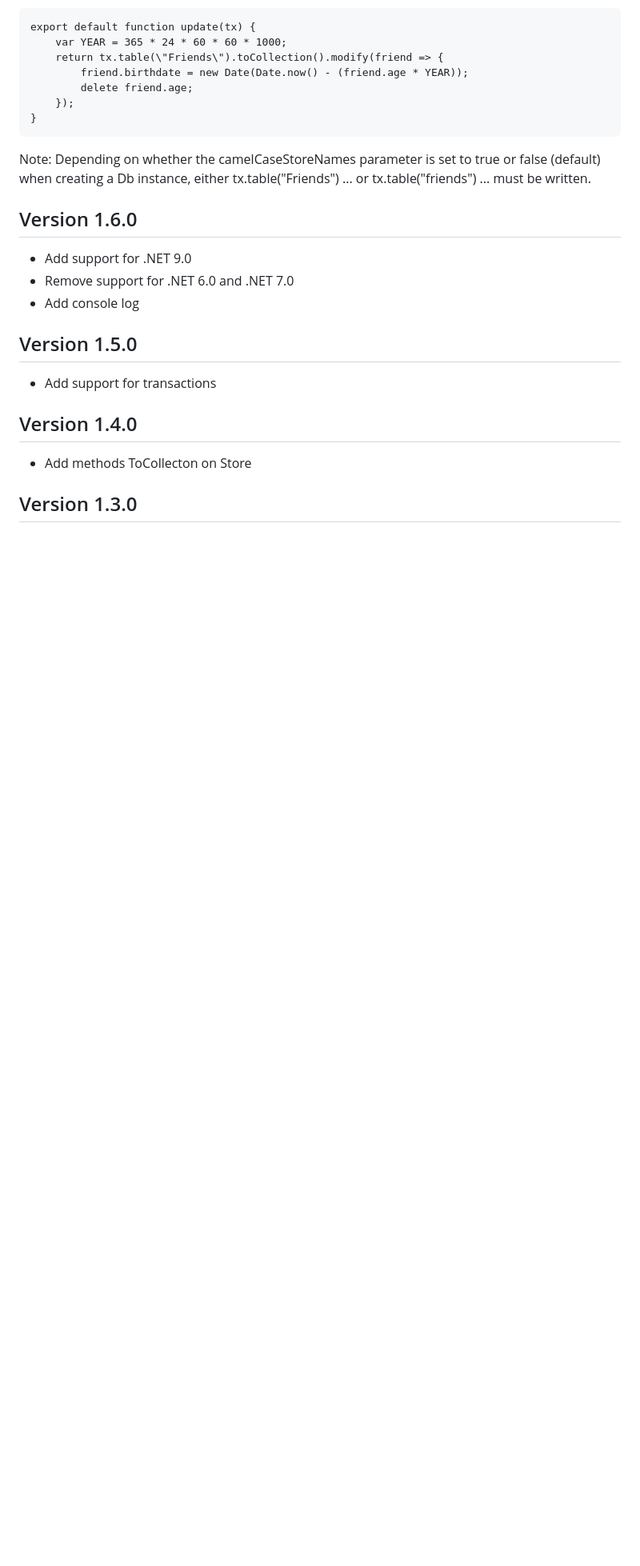
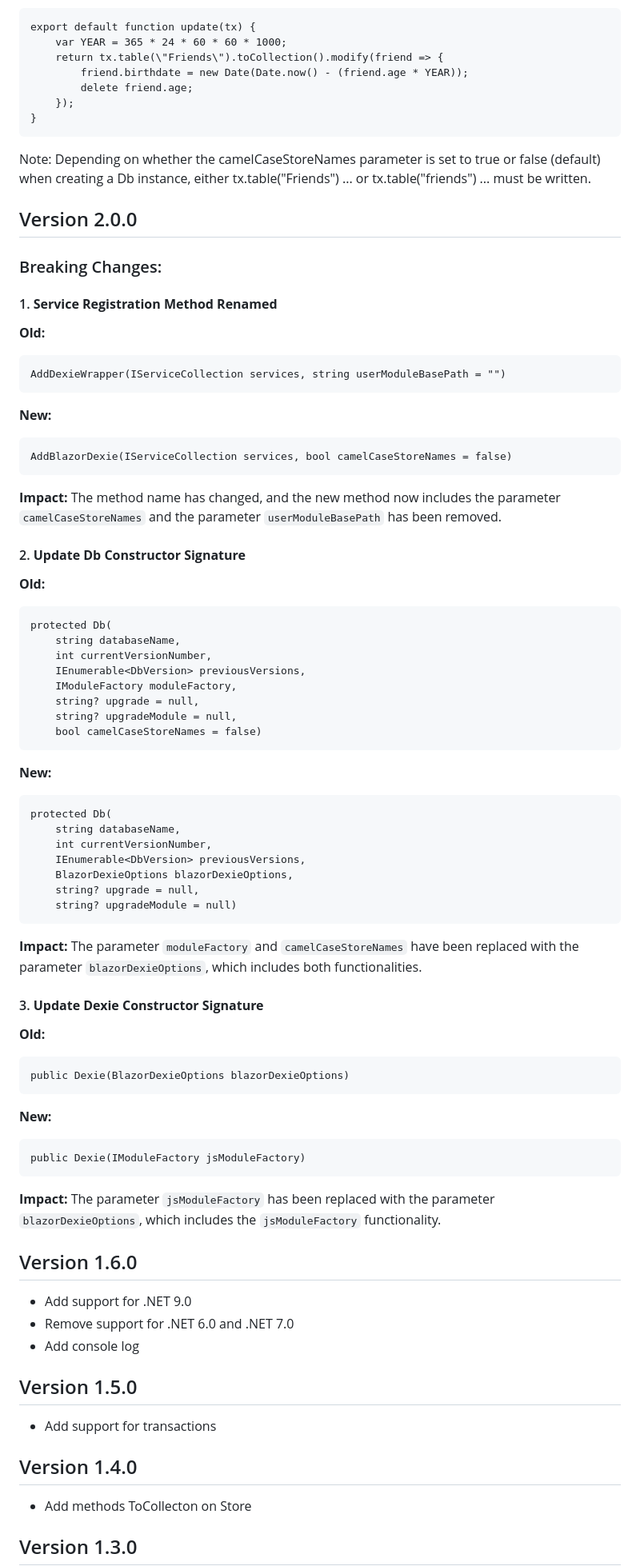
Before and after one commit to simon-kuster/BlazorDexie, a Markdown page: README.md, the part around the change. Shown at 80% size. GitHub-like rendering; blank space fills up the shorter version.

````diff
--- a/README.md
+++ b/README.md
@@ -206,6 +206,58 @@ Note: Depending on whether the camelCaseStoreNames parameter is set to true or f
 tx.table(\"Friends\") ... or tx.table(\"friends\") ...
 must be written.
 
+## Version 2.0.0
+
+### Breaking Changes:
+#### 1. **Service Registration Method Renamed**
+
+**Old:**
+```
+AddDexieWrapper(IServiceCollection services, string userModuleBasePath = "")
+```
+**New:**
+```
+AddBlazorDexie(IServiceCollection services, bool camelCaseStoreNames = false)
+```
+**Impact:** The method name has changed, and the new method now includes the parameter ```camelCaseStoreNames``` and the parameter ```userModuleBasePath``` has been removed.
+
+#### 2. **Update Db Constructor Signature**
+
+**Old:**
+```
+protected Db(
+    string databaseName,
+    int currentVersionNumber,
+    IEnumerable<DbVersion> previousVersions,
+    IModuleFactory moduleFactory,
+    string? upgrade = null,
+    string? upgradeModule = null,
+    bool camelCaseStoreNames = false)
+```
+**New:**
+```
+protected Db(
+    string databaseName,
+    int currentVersionNumber,
+    IEnumerable<DbVersion> previousVersions,
+    BlazorDexieOptions blazorDexieOptions,
+    string? upgrade = null,
+    string? upgradeModule = null)
+```
+**Impact:** The parameter ```moduleFactory``` and ```camelCaseStoreNames``` have been replaced with the parameter ```blazorDexieOptions```, which includes both functionalities.
+
+#### 3. **Update Dexie Constructor Signature**
+
+**Old:**
+```
+public Dexie(BlazorDexieOptions blazorDexieOptions)
+```
+**New:**
+```
+public Dexie(IModuleFactory jsModuleFactory)
+```
+**Impact:** The parameter ```jsModuleFactory``` has been replaced with the parameter ```blazorDexieOptions```, which includes the ```jsModuleFactory``` functionality.
+
 ## Version 1.6.0
 - Add support for .NET 9.0
 - Remove support for .NET 6.0 and .NET 7.0
````
